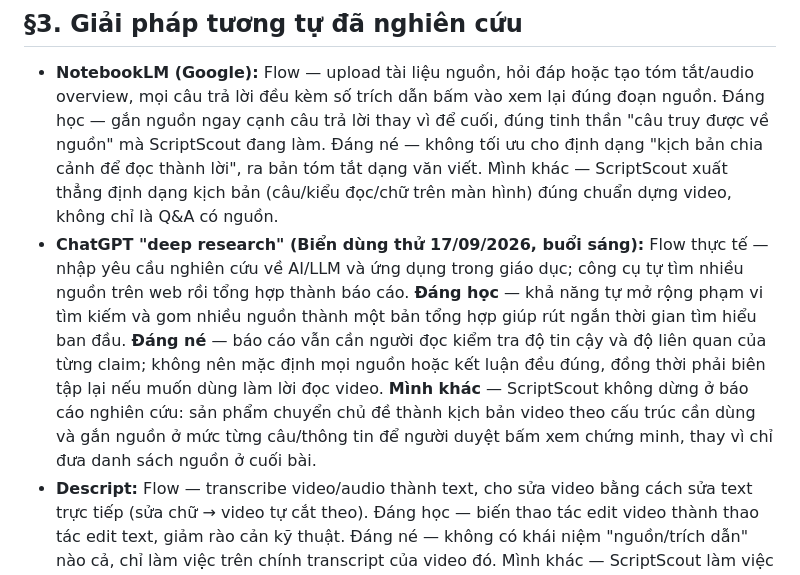
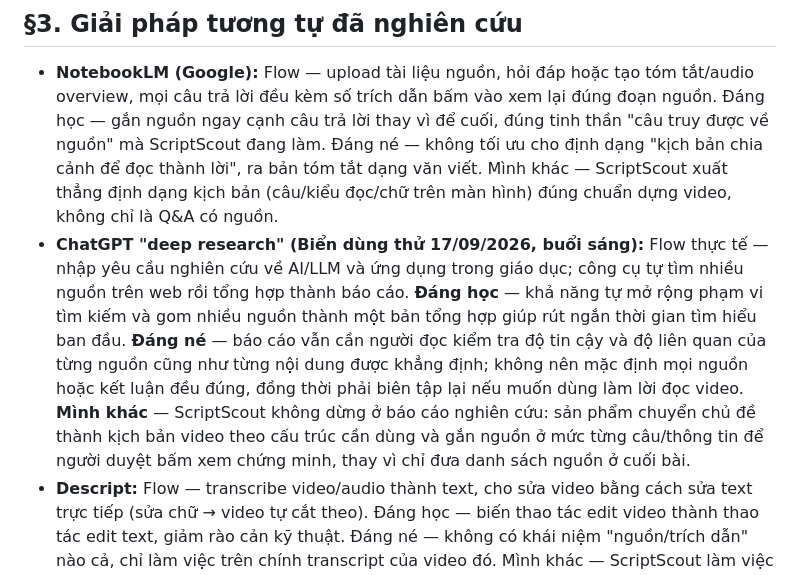
Before and after one commit to PhucBao1/K4-3A-E402-ScoutX, a Markdown page: spec.md, the part around the change. GitHub-like rendering.

Commit message:
docs(spec): refine competitor review wording

```diff
--- a/spec.md
+++ b/spec.md
@@ -39,7 +39,7 @@ Loại: [ ] Tối ưu tính năng có sẵn  [x] Tính năng mới
 ## §3. Giải pháp tương tự đã nghiên cứu
 
 - **NotebookLM (Google):** Flow — upload tài liệu nguồn, hỏi đáp hoặc tạo tóm tắt/audio overview, mọi câu trả lời đều kèm số trích dẫn bấm vào xem lại đúng đoạn nguồn. Đáng học — gắn nguồn ngay cạnh câu trả lời thay vì để cuối, đúng tinh thần "câu truy được về nguồn" mà ScriptScout đang làm. Đáng né — không tối ưu cho định dạng "kịch bản chia cảnh để đọc thành lời", ra bản tóm tắt dạng văn viết. Mình khác — ScriptScout xuất thẳng định dạng kịch bản (câu/kiểu đọc/chữ trên màn hình) đúng chuẩn dựng video, không chỉ là Q&A có nguồn.
-- **ChatGPT "deep research" (Biển dùng thử 17/09/2026, buổi sáng):** Flow thực tế — nhập yêu cầu nghiên cứu về AI/LLM và ứng dụng trong giáo dục; công cụ tự tìm nhiều nguồn trên web rồi tổng hợp thành báo cáo. **Đáng học** — khả năng tự mở rộng phạm vi tìm kiếm và gom nhiều nguồn thành một bản tổng hợp giúp rút ngắn thời gian tìm hiểu ban đầu. **Đáng né** — báo cáo vẫn cần người đọc kiểm tra độ tin cậy và độ liên quan của từng claim; không nên mặc định mọi nguồn hoặc kết luận đều đúng, đồng thời phải biên tập lại nếu muốn dùng làm lời đọc video. **Mình khác** — ScriptScout không dừng ở báo cáo nghiên cứu: sản phẩm chuyển chủ đề thành kịch bản video theo cấu trúc cần dùng và gắn nguồn ở mức từng câu/thông tin để người duyệt bấm xem chứng minh, thay vì chỉ đưa danh sách nguồn ở cuối bài.
+- **ChatGPT "deep research" (Biển dùng thử 17/09/2026, buổi sáng):** Flow thực tế — nhập yêu cầu nghiên cứu về AI/LLM và ứng dụng trong giáo dục; công cụ tự tìm nhiều nguồn trên web rồi tổng hợp thành báo cáo. **Đáng học** — khả năng tự mở rộng phạm vi tìm kiếm và gom nhiều nguồn thành một bản tổng hợp giúp rút ngắn thời gian tìm hiểu ban đầu. **Đáng né** — báo cáo vẫn cần người đọc kiểm tra độ tin cậy và độ liên quan của từng nguồn cũng như từng nội dung được khẳng định; không nên mặc định mọi nguồn hoặc kết luận đều đúng, đồng thời phải biên tập lại nếu muốn dùng làm lời đọc video. **Mình khác** — ScriptScout không dừng ở báo cáo nghiên cứu: sản phẩm chuyển chủ đề thành kịch bản video theo cấu trúc cần dùng và gắn nguồn ở mức từng câu/thông tin để người duyệt bấm xem chứng minh, thay vì chỉ đưa danh sách nguồn ở cuối bài.
 - **Descript:** Flow — transcribe video/audio thành text, cho sửa video bằng cách sửa text trực tiếp (sửa chữ → video tự cắt theo). Đáng học — biến thao tác edit video thành thao tác edit text, giảm rào cản kỹ thuật. Đáng né — không có khái niệm "nguồn/trích dẫn" nào cả, chỉ làm việc trên chính transcript của video đó. Mình khác — ScriptScout làm việc ngược hướng (từ tài liệu nguồn ra kịch bản), Descript làm việc xuôi (từ video ra text) — đây cũng là gợi ý cho Feature B (Content QA) ở `BA.md`, vốn cần đúng khả năng transcribe như Descript.
 
 ## §4. Thiết kế
```
